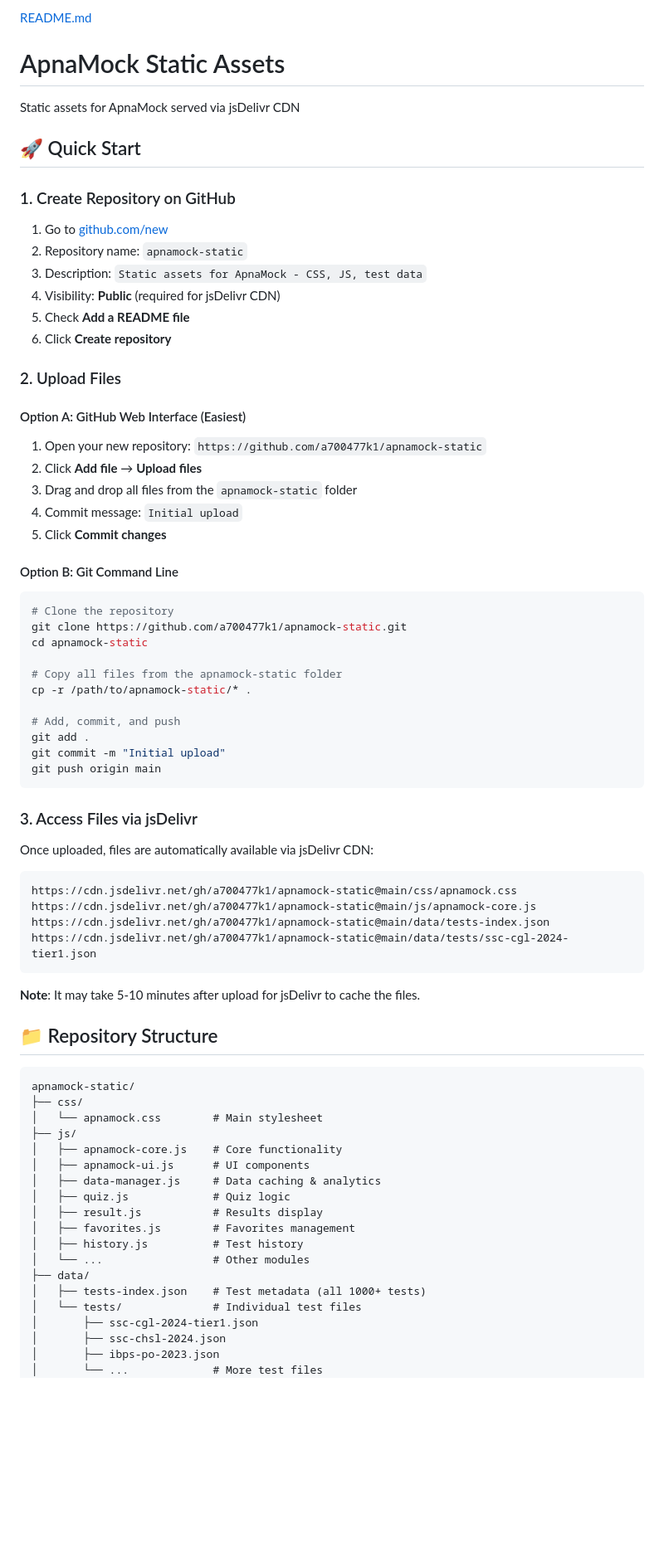
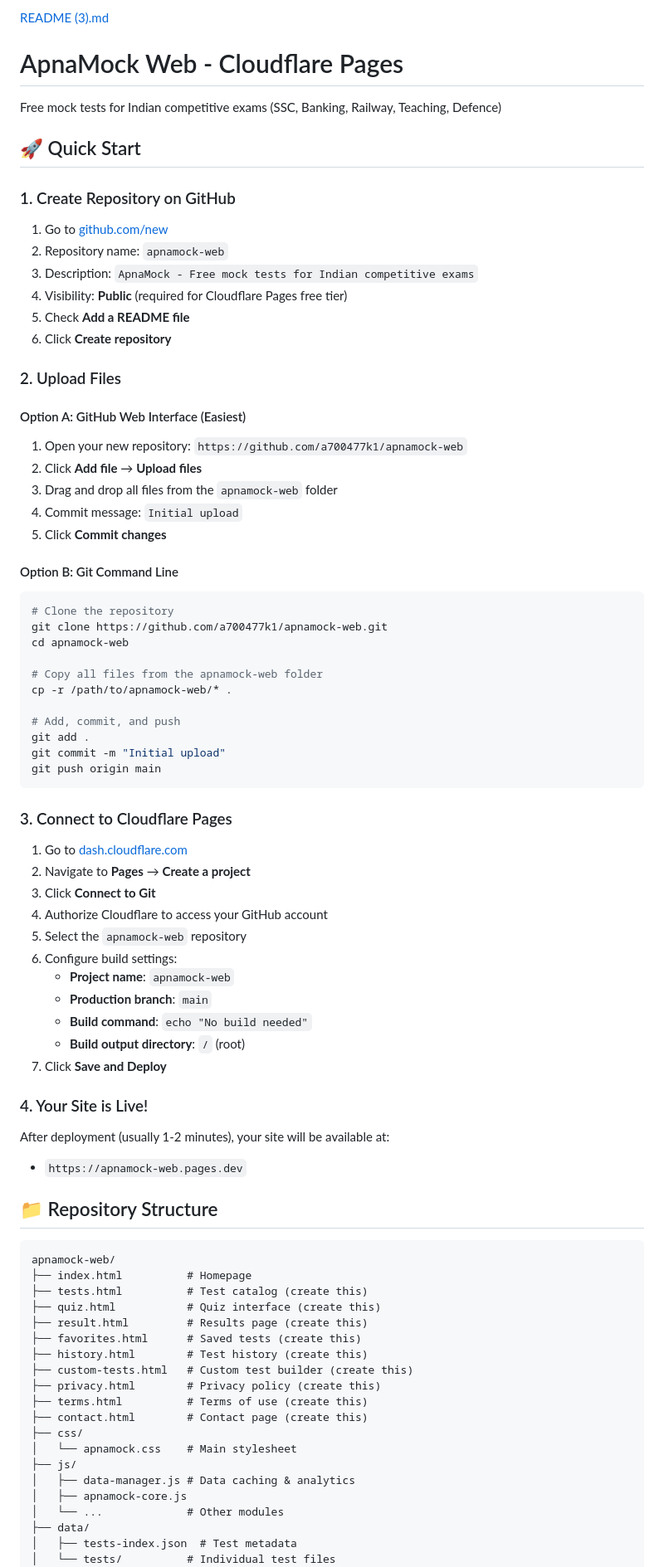
Before and after one commit to a700477k1/apnamock-web, a Markdown page: README.md, the part around one of its changes. Shown at 83% size. GitHub-like rendering; blank space fills up the shorter version.

````diff
--- a/README.md
+++ b/README.md
@@ -1,36 +1,36 @@
-[README.md](https://github.com/user-attachments/files/28777154/README.md)
-# ApnaMock Static Assets
+[README (3).md](https://github.com/user-attachments/files/28848121/README.3.md)
+# ApnaMock Web - Cloudflare Pages
 
-Static assets for ApnaMock served via jsDelivr CDN
+Free mock tests for Indian competitive exams (SSC, Banking, Railway, Teaching, Defence)
 
 ## 🚀 Quick Start
 
 ### 1. Create Repository on GitHub
 
 1. Go to [github.com/new](https://github.com/new)
-2. Repository name: `apnamock-static`
-3. Description: `Static assets for ApnaMock - CSS, JS, test data`
-4. Visibility: **Public** (required for jsDelivr CDN)
+2. Repository name: `apnamock-web`
+3. Description: `ApnaMock - Free mock tests for Indian competitive exams`
+4. Visibility: **Public** (required for Cloudflare Pages free tier)
 5. Check **Add a README file**
 6. Click **Create repository**
 
 ### 2. Upload Files
 
 #### Option A: GitHub Web Interface (Easiest)
-1. Open your new repository: `https://github.com/a700477k1/apnamock-static`
+1. Open your new repository: `https://github.com/a700477k1/apnamock-web`
 2. Click **Add file** → **Upload files**
-3. Drag and drop all files from the `apnamock-static` folder
+3. Drag and drop all files from the `apnamock-web` folder
 4. Commit message: `Initial upload`
 5. Click **Commit changes**
 
 #### Option B: Git Command Line
 ```bash
 # Clone the repository
-git clone https://github.com/a700477k1/apnamock-static.git
-cd apnamock-static
+git clone https://github.com/a700477k1/apnamock-web.git
+cd apnamock-web
 
-# Copy all files from the apnamock-static folder
-cp -r /path/to/apnamock-static/* .
+# Copy all files from the apnamock-web folder
+cp -r /path/to/apnamock-web/* .
 
 # Add, commit, and push
 git add .
@@ -38,39 +38,46 @@ git commit -m "Initial upload"
 git push origin main
 ```
 
-### 3. Access Files via jsDelivr
+### 3. Connect to Cloudflare Pages
 
-Once uploaded, files are automatically available via jsDelivr CDN:
+1. Go to [dash.cloudflare.com](https://dash.cloudflare.com)
+2. Navigate to **Pages** → **Create a project**
+3. Click **Connect to Git**
+4. Authorize Cloudflare to access your GitHub account
+5. Select the `apnamock-web` repository
+6. Configure build settings:
+   - **Project name**: `apnamock-web`
+   - **Production branch**: `main`
+   - **Build command**: `echo "No build needed"`
+   - **Build output directory**: `/` (root)
+7. Click **Save and Deploy**
 
-```
-https://cdn.jsdelivr.net/gh/a700477k1/apnamock-static@main/css/apnamock.css
-https://cdn.jsdelivr.net/gh/a700477k1/apnamock-static@main/js/apnamock-core.js
-https://cdn.jsdelivr.net/gh/a700477k1/apnamock-static@main/data/tests-index.json
-https://cdn.jsdelivr.net/gh/a700477k1/apnamock-static@main/data/tests/ssc-cgl-2024-tier1.json
-```
+### 4. Your Site is Live!
 
-**Note**: It may take 5-10 minutes after upload for jsDelivr to cache the files.
+After deployment (usually 1-2 minutes), your site will be available at:
+- `https://apnamock-web.pages.dev`
 
 ## 📁 Repository Structure
 
 ```
-apnamock-static/
+apnamock-web/
+├── index.html          # Homepage
+├── tests.html          # Test catalog (create this)
+├── quiz.html           # Quiz interface (create this)
+├── result.html         # Results page (create this)
+├── favorites.html      # Saved tests (create this)
+├── history.html        # Test history (create this)
+├── custom-tests.html   # Custom test builder (create this)
+├── privacy.html        # Privacy policy (create this)
+├── terms.html          # Terms of use (create this)
+├── contact.html        # Contact page (create this)
 ├── css/
-│   └── apnamock.css        # Main stylesheet
+│   └── apnamock.css    # Main stylesheet
 ├── js/
-│   ├── apnamock-core.js    # Core functionality
-│   ├── apnamock-ui.js      # UI components
-│   ├── data-manager.js     # Data caching & analytics
-│   ├── quiz.js             # Quiz logic
-│   ├── result.js           # Results display
-│   ├── favorites.js        # Favorites management
-│   ├── history.js          # Test history
-│   └── ...                 # Other modules
+│   ├── data-manager.js # Data caching & analytics
+│   ├── apnamock-core.js
+│   └── ...             # Other modules
 ├── data/
-│   ├── tests-index.json    # Test metadata (all 1000+ tests)
-│   └── tests/              # Individual test files
-│       ├── ssc-cgl-2024-tier1.json
-│       ├── ssc-chsl-2024.json
-│       ├── ibps-po-2023.json
-│       └── ...             # More test files
+│   ├── tests-index.json  # Test metadata
+│   └── tests/          # Individual test files
 ├── assets/
````
Also changed, not shown: other parts of README.md (+12 -86 lines).
